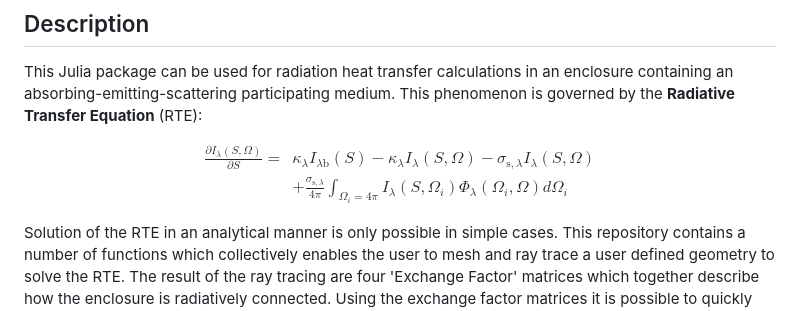
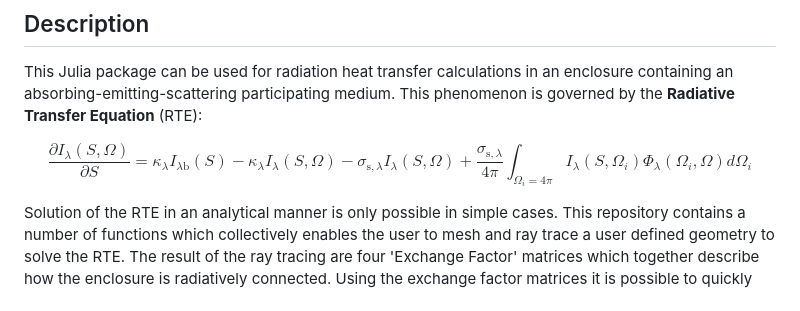
Before and after one commit to NikoBiele/RayTraceHeatTransfer.jl, a Markdown page: README.md, the part around the change. Drawn GitHub-style.

```diff
--- a/README.md
+++ b/README.md
@@ -8,14 +8,13 @@
 This Julia package can be used for radiation heat transfer calculations in an enclosure containing an absorbing-emitting-scattering participating medium.
 This phenomenon is governed by the **Radiative Transfer Equation** (RTE):
 
-$$ \begin{split}
-\frac{\partial I_{\lambda}(S,\Omega)}{\partial S} = \; &
+$$
+\frac{\partial I_{\lambda}(S,\Omega)}{\partial S} =
 \kappa_{\lambda} I_{\lambda \mathrm{b}}(S)
 - \kappa_{\lambda} I_{\lambda}(S,\Omega)
-- \sigma_{\mathrm{s},\lambda} I_{\lambda}(S,\Omega) \\
-& + \frac{\sigma_{\mathrm{s},\lambda}}{4 \pi} \int_{\Omega_i=4 \pi}
+- \sigma_{\mathrm{s},\lambda} I_{\lambda}(S,\Omega) + \frac{\sigma_{\mathrm{s},\lambda}}{4 \pi} \int_{\Omega_i=4 \pi}
 I_{\lambda}(S,\Omega_i) \Phi_{\lambda}(\Omega_i,\Omega) d\Omega_i
-\end{split} $$
+$$
 
 Solution of the RTE in an analytical manner is only possible in simple cases.
 This repository contains a number of functions which collectively enables the user to mesh and ray trace a user defined geometry to solve the RTE.
```
